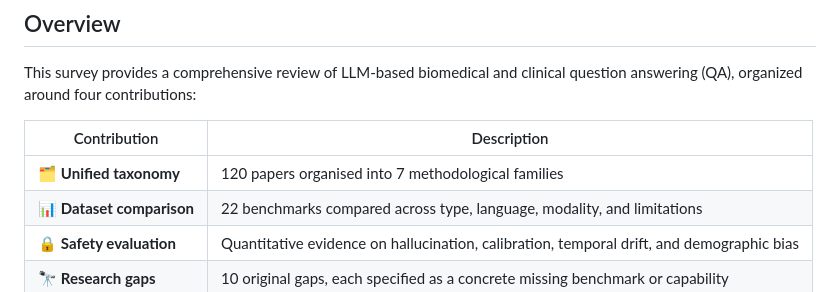
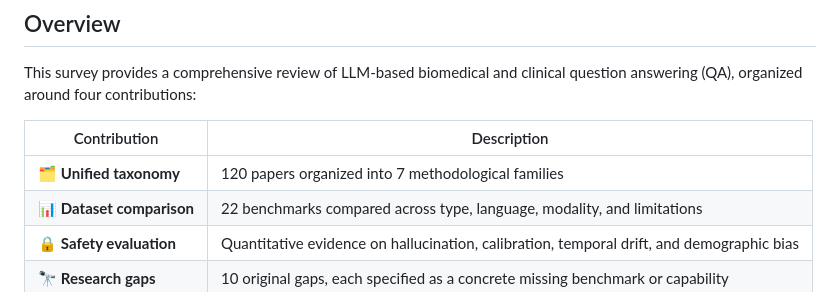
Before and after one commit to Madjeisah/LLM4ClinicalnBiomedicalQA, a Markdown page: README.md, the part around the change. GitHub-like rendering.

```diff
--- a/README.md
+++ b/README.md
@@ -41,7 +41,7 @@ This survey provides a comprehensive review of LLM-based biomedical and clinical
 
 | Contribution | Description |
 |---|---|
-| 🗂️ **Unified taxonomy** | 120 papers organised into 7 methodological families |
+| 🗂️ **Unified taxonomy** | 120 papers organized into 7 methodological families |
 | 📊 **Dataset comparison** | 22 benchmarks compared across type, language, modality, and limitations |
 | 🔒 **Safety evaluation** | Quantitative evidence on hallucination, calibration, temporal drift, and demographic bias |
 | 🔭 **Research gaps** | 10 original gaps, each specified as a concrete missing benchmark or capability |
```
